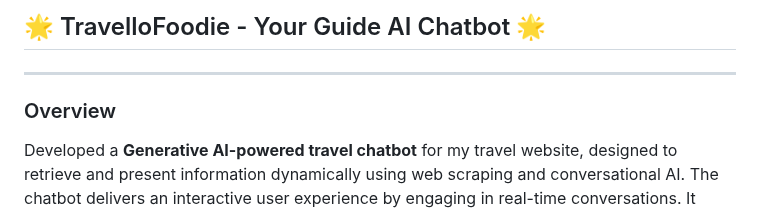
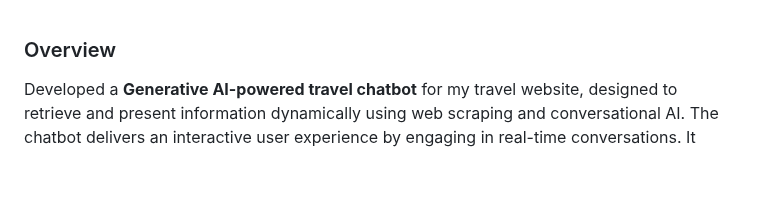
Before and after one commit to ManideepMuddagowni/TravelloFoodie---Your-Guide-Chatbot, a Markdown page: README.md, the part around the change. Drawn GitHub-style; blank space fills up the shorter version.

```diff
--- a/README.md
+++ b/README.md
@@ -1,7 +1,3 @@
-## 🌟 TravelloFoodie - Your Guide AI Chatbot 🌟
-
----
-
 ### Overview
 
 Developed a **Generative AI-powered travel chatbot** for my travel website, designed to retrieve and present information dynamically using web scraping and conversational AI. The chatbot delivers an interactive user experience by engaging in real-time conversations. It features **AI agents** that handle cases where information is unavailable on the website. Upon user consent, these agents fetch the required data from external sources, ensuring a seamless and user-controlled interaction.
```
